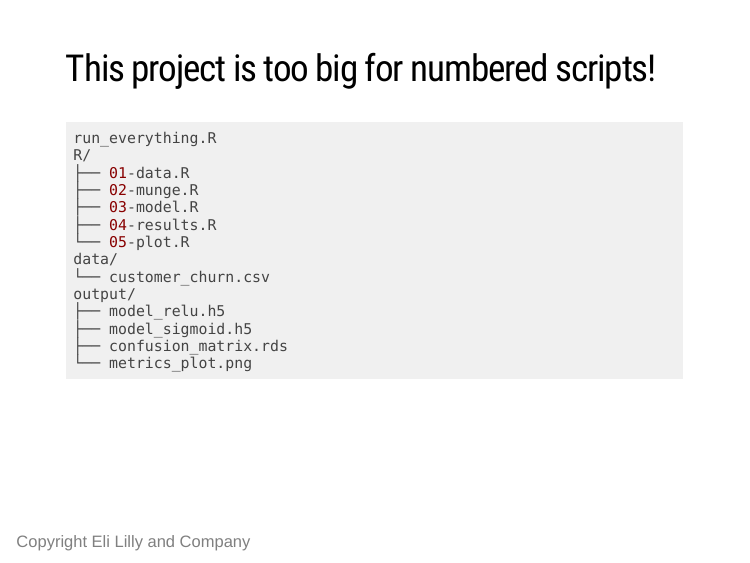
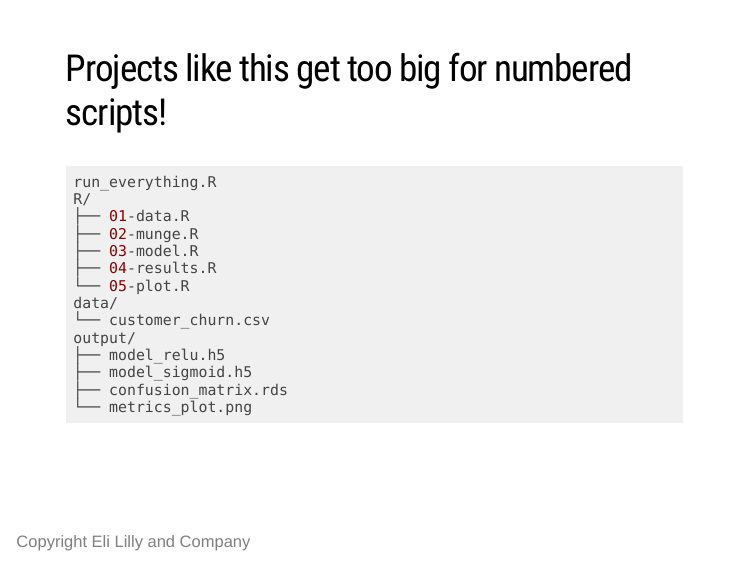
Before and after one commit to wlandau/learndrake, an R Markdown document (index.Rmd): page 11 of 35. The pictures show the slides in the output file index.html that the author committed with the source; the slides are laid out offline by our stand-in for remark.js, each with all of its steps uncovered, in fonts that may differ from those the slides ask for, and without slide numbers, shadows or browser add-ons.

Commit message:
Update gh-pages slides

````diff
--- a/index.Rmd
+++ b/index.Rmd
@@ -189,7 +189,7 @@ knitr::opts_chunk$set(
 
 ---
 
-## This project is too big for numbered scripts!
+## Projects like this get too big for numbered scripts!
 
 ```{r files_bad, eval = FALSE}
 run_everything.R
````
Also changed, not shown: index.html.
